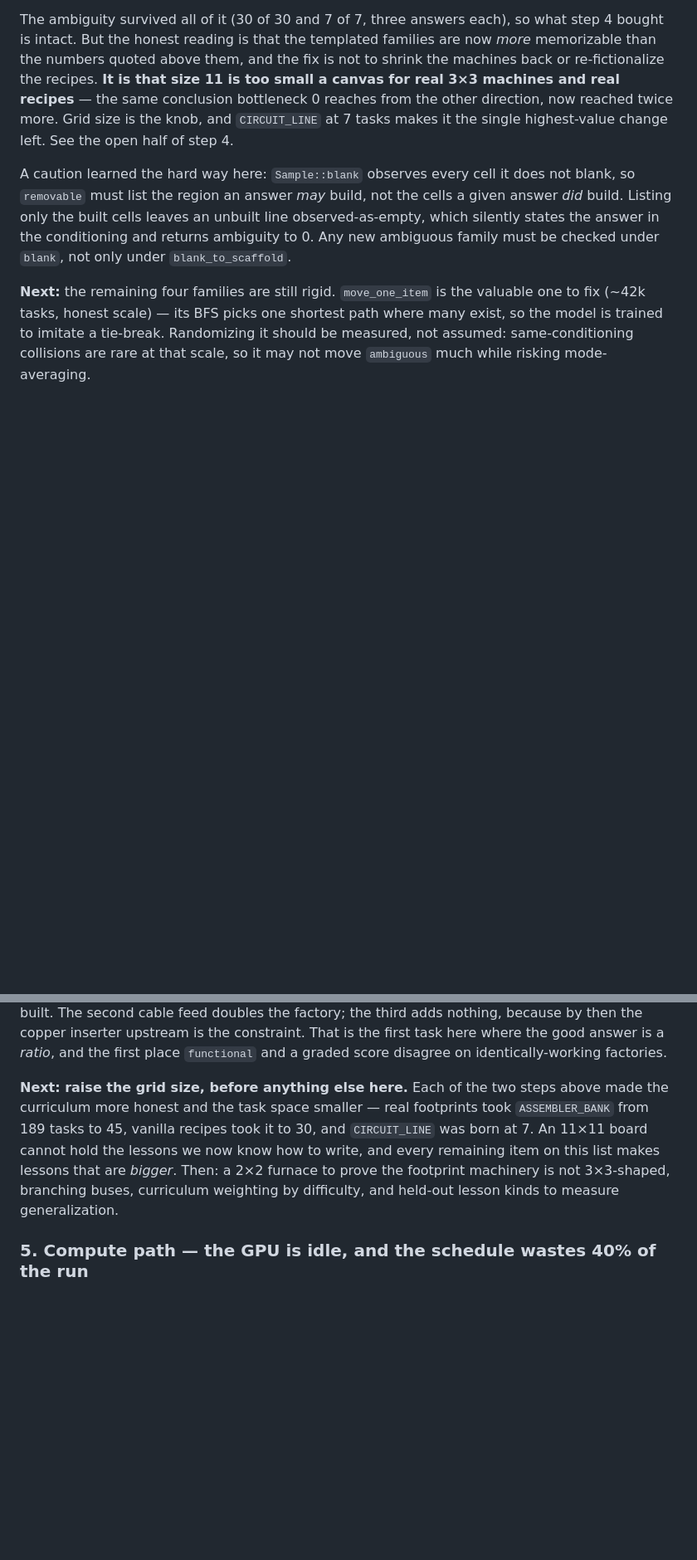
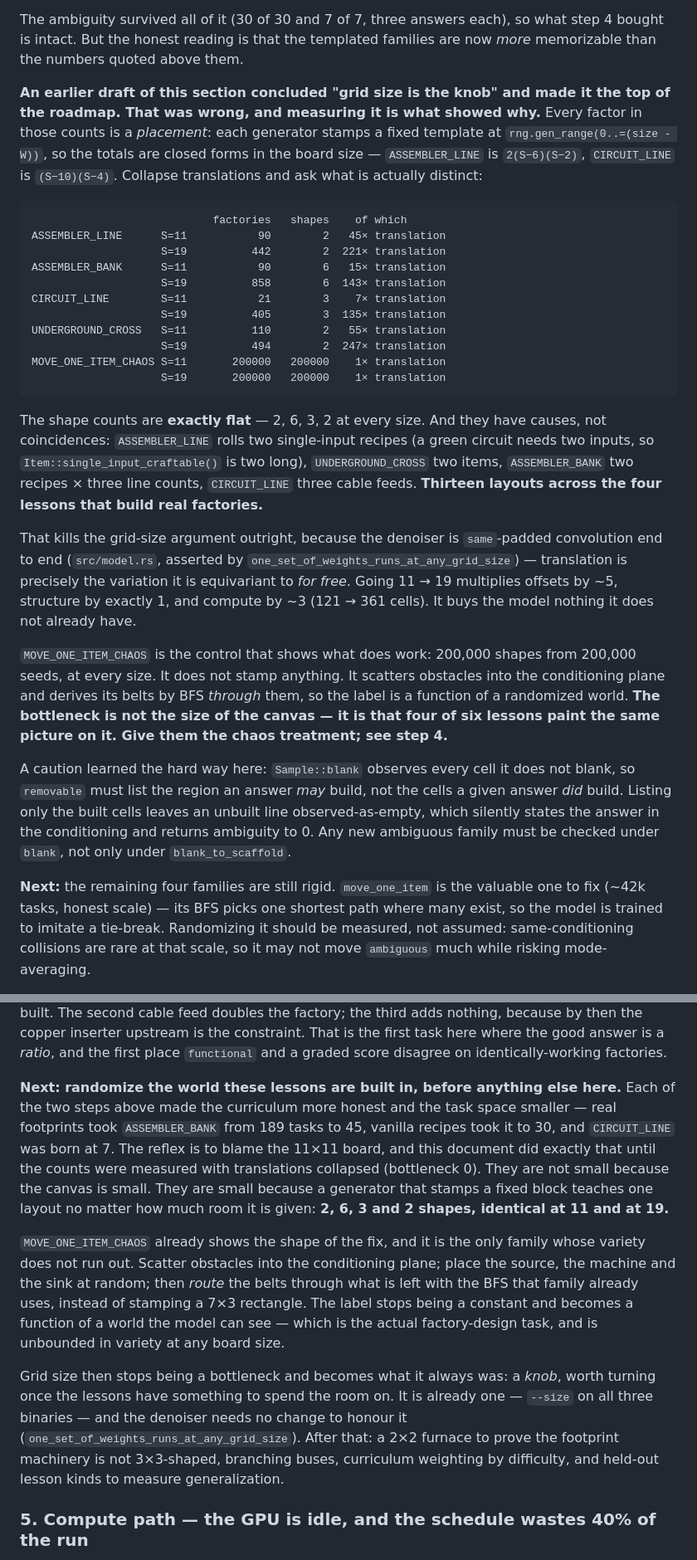
Before and after one commit to uselessgoddess/diffusion-factorio, a Markdown page: docs/ROADMAP.md, 2 parts joined by grey strips. Shown at 83% size. Rendered like a GitHub page; blank space fills up the shorter version.

````diff
--- a/docs/ROADMAP.md
+++ b/docs/ROADMAP.md
@@ -133,12 +133,49 @@ seven ways down, giving **7 tasks, seen ~3,810× each in a 5,000-step run**.
 
 The ambiguity survived all of it (30 of 30 and 7 of 7, three answers each), so
 what step 4 bought is intact. But the honest reading is that the templated
-families are now *more* memorizable than the numbers quoted above them, and the
-fix is not to shrink the machines back or re-fictionalize the recipes. **It is
-that size 11 is too small a canvas for real 3×3 machines and real recipes** —
-the same conclusion bottleneck 0 reaches from the other direction, now reached
-twice more. Grid size is the knob, and `CIRCUIT_LINE` at 7 tasks makes it the
-single highest-value change left. See the open half of step 4.
+families are now *more* memorizable than the numbers quoted above them.
+
+**An earlier draft of this section concluded "grid size is the knob" and made it
+the top of the roadmap. That was wrong, and measuring it is what showed why.**
+Every factor in those counts is a *placement*: each generator stamps a fixed
+template at `rng.gen_range(0..=(size - W))`, so the totals are closed forms in
+the board size — `ASSEMBLER_LINE` is `2(S−6)(S−2)`, `CIRCUIT_LINE` is
+`(S−10)(S−4)`. Collapse translations and ask what is actually distinct:
+
+```
+                            factories   shapes    of which
+ASSEMBLER_LINE      S=11           90        2   45× translation
+                    S=19          442        2  221× translation
+ASSEMBLER_BANK      S=11           90        6   15× translation
+                    S=19          858        6  143× translation
+CIRCUIT_LINE        S=11           21        3    7× translation
+                    S=19          405        3  135× translation
+UNDERGROUND_CROSS   S=11          110        2   55× translation
+                    S=19          494        2  247× translation
+MOVE_ONE_ITEM_CHAOS S=11       200000   200000    1× translation
+                    S=19       200000   200000    1× translation
+```
+
+The shape counts are **exactly flat** — 2, 6, 3, 2 at every size. And they have
+causes, not coincidences: `ASSEMBLER_LINE` rolls two single-input recipes (a
+green circuit needs two inputs, so `Item::single_input_craftable()` is two long),
+`UNDERGROUND_CROSS` two items, `ASSEMBLER_BANK` two recipes × three line counts,
+`CIRCUIT_LINE` three cable feeds. **Thirteen layouts across the four lessons that
+build real factories.**
+
+That kills the grid-size argument outright, because the denoiser is `same`-padded
+convolution end to end (`src/model.rs`, asserted by
+`one_set_of_weights_runs_at_any_grid_size`) — translation is precisely the
+variation it is equivariant to *for free*. Going 11 → 19 multiplies offsets by
+~5, structure by exactly 1, and compute by ~3 (121 → 361 cells). It buys the
+model nothing it does not already have.
+
+`MOVE_ONE_ITEM_CHAOS` is the control that shows what does work: 200,000 shapes
+from 200,000 seeds, at every size. It does not stamp anything. It scatters
+obstacles into the conditioning plane and derives its belts by BFS *through*
+them, so the label is a function of a randomized world. **The bottleneck is not
+the size of the canvas — it is that four of six lessons paint the same picture on
+it. Give them the chaos treatment; see step 4.**
 
 A caution learned the hard way here: `Sample::blank` observes every cell it does
 not blank, so `removable` must list the region an answer *may* build, not the
@@ -251,14 +288,31 @@ the copper inserter upstream is the constraint. That is the first task here
 where the good answer is a *ratio*, and the first place `functional` and a
 graded score disagree on identically-working factories.
 
-**Next: raise the grid size, before anything else here.** Each of the two steps
-above made the curriculum more honest and the task space smaller — real
-footprints took `ASSEMBLER_BANK` from 189 tasks to 45, vanilla recipes took it to
-30, and `CIRCUIT_LINE` was born at 7. An 11×11 board cannot hold the lessons we
-now know how to write, and every remaining item on this list makes lessons that
-are *bigger*. Then: a 2×2 furnace to prove the footprint machinery is not
-3×3-shaped, branching buses, curriculum weighting by difficulty, and held-out
-lesson kinds to measure generalization.
+**Next: randomize the world these lessons are built in, before anything else
+here.** Each of the two steps above made the curriculum more honest and the task
+space smaller — real footprints took `ASSEMBLER_BANK` from 189 tasks to 45,
+vanilla recipes took it to 30, and `CIRCUIT_LINE` was born at 7. The reflex is to
+blame the 11×11 board, and this document did exactly that until the counts were
+measured with translations collapsed (bottleneck 0). They are not small because
+the canvas is small. They are small because a generator that stamps a fixed block
+teaches one layout no matter how much room it is given: **2, 6, 3 and 2 shapes,
+identical at 11 and at 19.**
+
+`MOVE_ONE_ITEM_CHAOS` already shows the shape of the fix, and it is the only
+family whose variety does not run out. Scatter obstacles into the conditioning
+plane; place the source, the machine and the sink at random; then *route* the
+belts through what is left with the BFS that family already uses, instead of
+stamping a 7×3 rectangle. The label stops being a constant and becomes a function
+of a world the model can see — which is the actual factory-design task, and is
+unbounded in variety at any board size.
+
+Grid size then stops being a bottleneck and becomes what it always was: a *knob*,
+worth turning once the lessons have something to spend the room on. It is
+already one — `--size` on all three binaries — and the denoiser needs no change
+to honour it (`one_set_of_weights_runs_at_any_grid_size`). After that: a 2×2
+furnace to prove the footprint machinery is not 3×3-shaped, branching buses,
+curriculum weighting by difficulty, and held-out lesson kinds to measure
+generalization.
 
 ### 5. Compute path — the GPU is idle, and the schedule wastes 40% of the run
 Not a wall, but free money. Profiled from the 5,000-step run's report:
````
Also changed, not shown: other parts of docs/ROADMAP.md (+18 -13 lines), docs/RL_ANALYSIS.md (+28 -16 lines), docs/TRAINING_ANALYSIS.md (+7 -3 lines).
